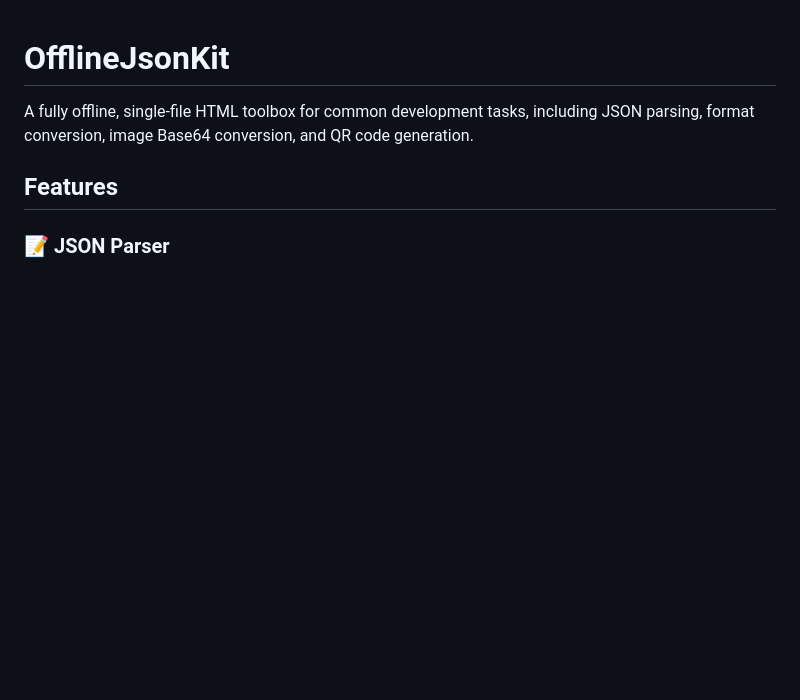
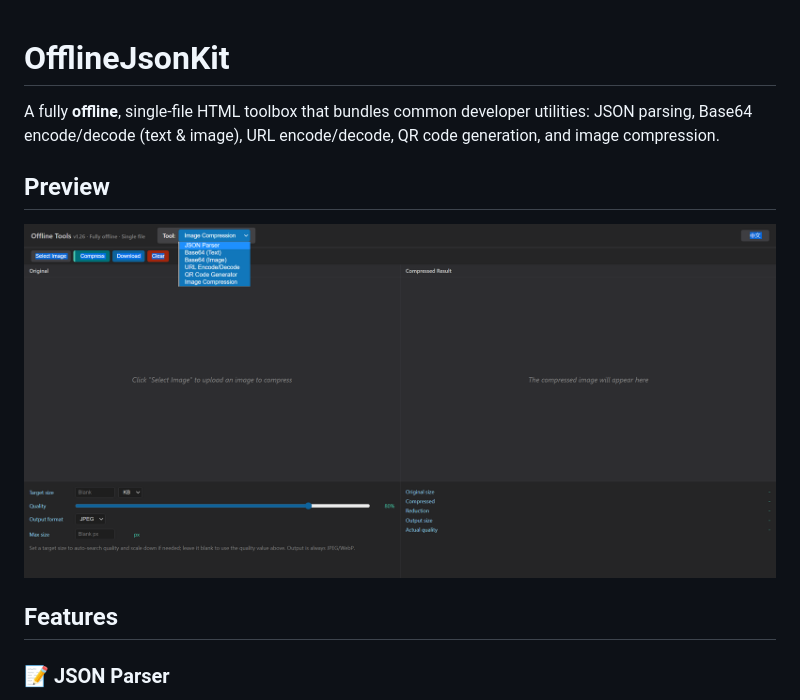
Before and after one commit to SpringShaw/Json_Parsing, a Markdown page: README.en.md, the part around the change. Drawn GitHub-style; pictures changed too: README.en.assets/screenshot-en.png (added); blank space fills up the shorter version.

```diff
--- a/README.en.md
+++ b/README.en.md
@@ -1,6 +1,10 @@
 # OfflineJsonKit
 
-A fully offline, single-file HTML toolbox for common development tasks, including JSON parsing, format conversion, image Base64 conversion, and QR code generation.
+A fully **offline**, single-file HTML toolbox that bundles common developer utilities: JSON parsing, Base64 encode/decode (text & image), URL encode/decode, QR code generation, and image compression.
+
+## Preview
+
+<img src="./README.en.assets/screenshot-en.png" alt="Overview" style="zoom:33%;" />
 
 ## Features
 
```
Also changed, not shown: README.md (+5 -1 lines), README.assets/screenshot-zh.png (added).
